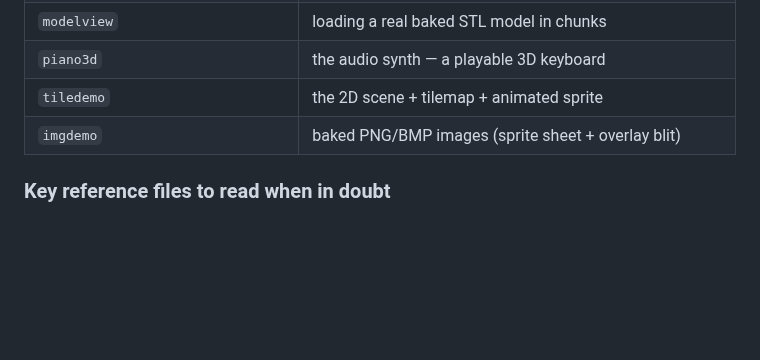
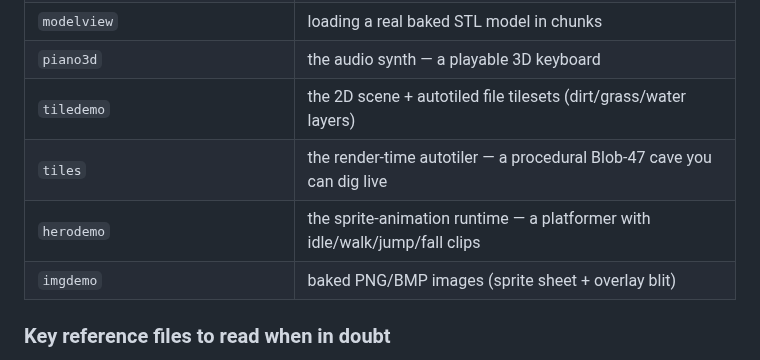
Before and after one commit to austinio7116/mote, a Markdown page: README.md, the part around one of its changes. GitHub-like rendering; blank space fills up the shorter version.

```diff
--- a/README.md
+++ b/README.md
@@ -1158,7 +1195,9 @@ docs/img/   studio-ide.png
 | `cluster`, `zelda`, `splats` | Gaussian-splat scenes |
 | `modelview` | loading a real baked STL model in chunks |
 | `piano3d` | the audio synth — a playable 3D keyboard |
-| `tiledemo` | the 2D scene + tilemap + animated sprite |
+| `tiledemo` | the 2D scene + autotiled file tilesets (dirt/grass/water layers) |
+| `tiles` | the render-time autotiler — a procedural Blob-47 cave you can dig live |
+| `herodemo` | the sprite-animation runtime — a platformer with idle/walk/jump/fall clips |
 | `imgdemo` | baked PNG/BMP images (sprite sheet + overlay blit) |
 
 ### Key reference files to read when in doubt
```
Also changed, not shown: other parts of README.md (+37 -0 lines), docs/img/sprite-anim.png (added), 1 other file.
